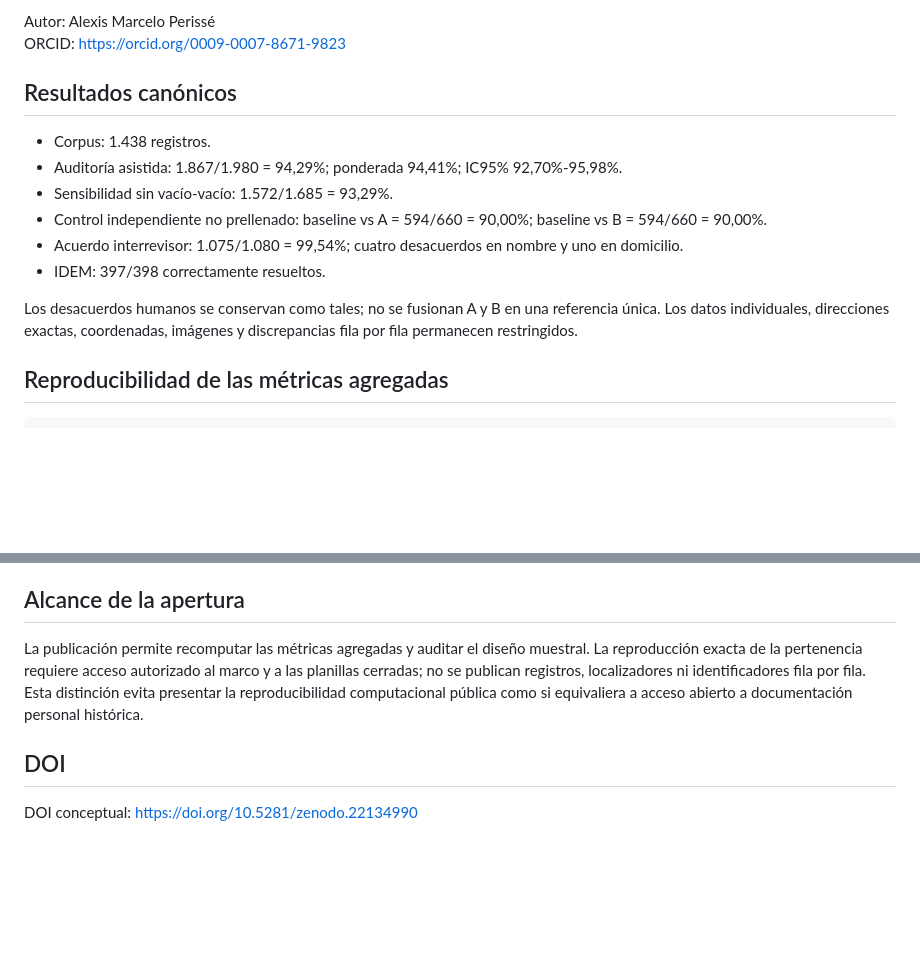
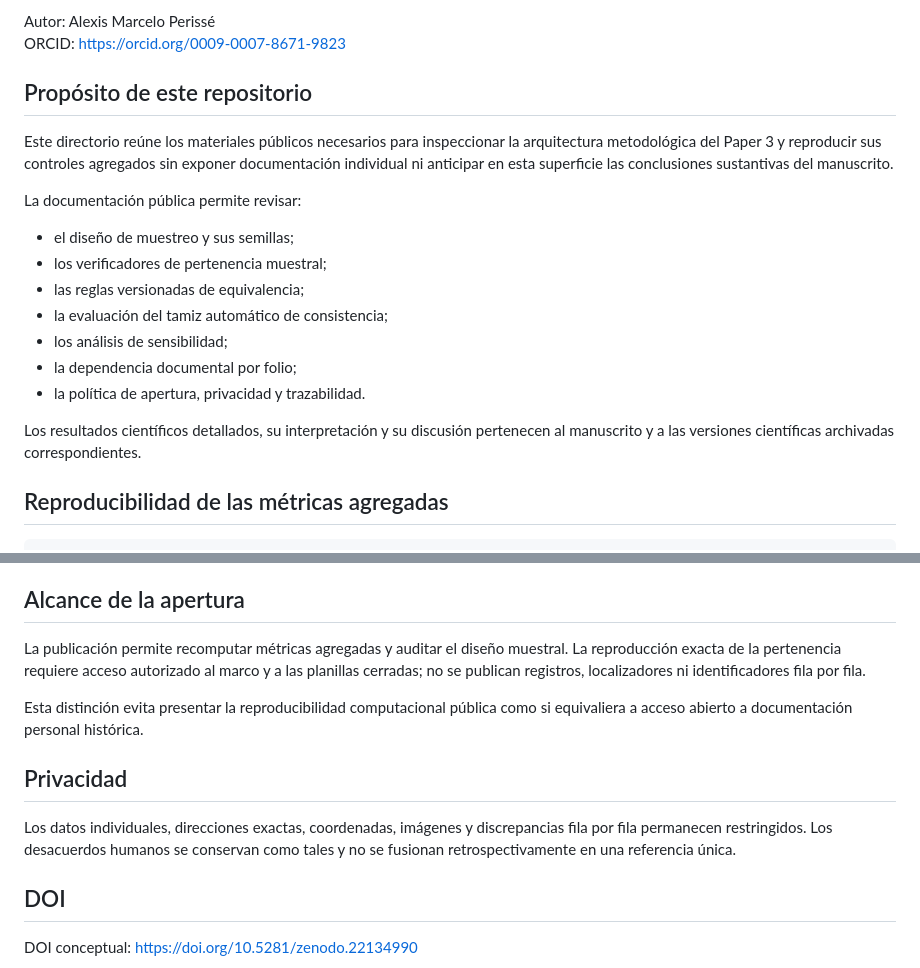
Before and after one commit to alexisfilosofia/ens2-mariano-acosta-archivo-datos, a Markdown page: paper3_metodos/README.md, 2 parts joined by grey strips. GitHub-like rendering; blank space fills up the shorter version.

Commit message:
Reduce paper-specific results exposure in methodological README

```diff
--- a/paper3_metodos/README.md
+++ b/paper3_metodos/README.md
@@ -8,16 +8,21 @@ Estado de la rama `main`: alineado con la auditoría integral, los análisis de
 Autor: Alexis Marcelo Perissé
 ORCID: https://orcid.org/0009-0007-8671-9823
 
-## Resultados canónicos
+## Propósito de este repositorio
 
-- Corpus: 1.438 registros.
-- Auditoría asistida: 1.867/1.980 = 94,29%; ponderada 94,41%; IC95% 92,70%-95,98%.
-- Sensibilidad sin vacío-vacío: 1.572/1.685 = 93,29%.
-- Control independiente no prellenado: baseline vs A = 594/660 = 90,00%; baseline vs B = 594/660 = 90,00%.
-- Acuerdo interrevisor: 1.075/1.080 = 99,54%; cuatro desacuerdos en nombre y uno en domicilio.
-- IDEM: 397/398 correctamente resueltos.
+Este directorio reúne los materiales públicos necesarios para inspeccionar la arquitectura metodológica del Paper 3 y reproducir sus controles agregados sin exponer documentación individual ni anticipar en esta superficie las conclusiones sustantivas del manuscrito.
 
-Los desacuerdos humanos se conservan como tales; no se fusionan A y B en una referencia única. Los datos individuales, direcciones exactas, coordenadas, imágenes y discrepancias fila por fila permanecen restringidos.
+La documentación pública permite revisar:
+
+- el diseño de muestreo y sus semillas;
+- los verificadores de pertenencia muestral;
+- las reglas versionadas de equivalencia;
+- la evaluación del tamiz automático de consistencia;
+- los análisis de sensibilidad;
+- la dependencia documental por folio;
+- la política de apertura, privacidad y trazabilidad.
+
+Los resultados científicos detallados, su interpretación y su discusión pertenecen al manuscrito y a las versiones científicas archivadas correspondientes.
 
 ## Reproducibilidad de las métricas agregadas
 
@@ -97,7 +100,13 @@ Las salidas públicas son `outputs/folio_dependence_summary.csv` y `outputs/foli
 
 ## Alcance de la apertura
 
-La publicación permite recomputar las métricas agregadas y auditar el diseño muestral. La reproducción exacta de la pertenencia requiere acceso autorizado al marco y a las planillas cerradas; no se publican registros, localizadores ni identificadores fila por fila. Esta distinción evita presentar la reproducibilidad computacional pública como si equivaliera a acceso abierto a documentación personal histórica.
+La publicación permite recomputar métricas agregadas y auditar el diseño muestral. La reproducción exacta de la pertenencia requiere acceso autorizado al marco y a las planillas cerradas; no se publican registros, localizadores ni identificadores fila por fila.
+
+Esta distinción evita presentar la reproducibilidad computacional pública como si equivaliera a acceso abierto a documentación personal histórica.
+
+## Privacidad
+
+Los datos individuales, direcciones exactas, coordenadas, imágenes y discrepancias fila por fila permanecen restringidos. Los desacuerdos humanos se conservan como tales y no se fusionan retrospectivamente en una referencia única.
 
 ## DOI
 
```
Also changed, not shown: other parts of paper3_metodos/README.md (+7 -9 lines).
